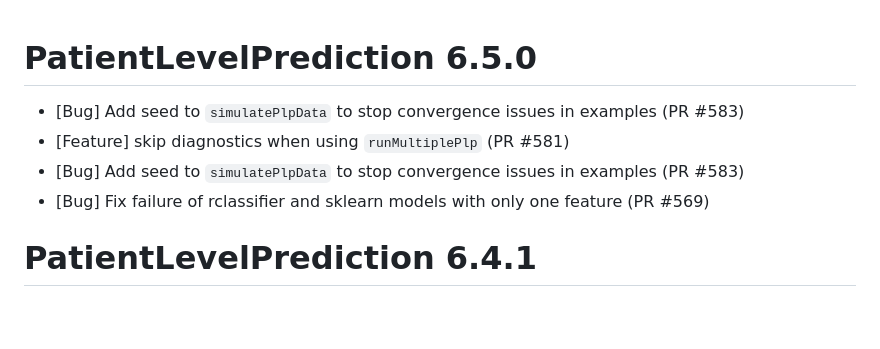
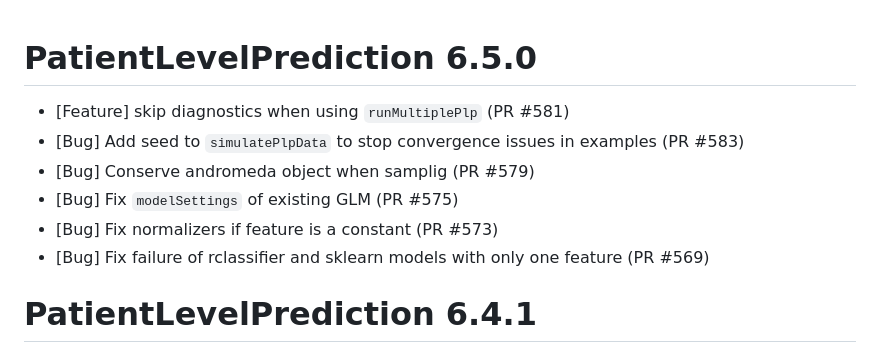
Before and after one commit to OHDSI/PatientLevelPrediction, a Markdown page: NEWS.md, the part around the change. Rendered like a GitHub page; blank space fills up the shorter version.

Commit message:
update news

```diff
--- a/NEWS.md
+++ b/NEWS.md
@@ -1,8 +1,10 @@
 PatientLevelPrediction 6.5.0
 ======================
-- [Bug] Add seed to `simulatePlpData` to stop convergence issues in examples (PR #583)
 - [Feature] skip diagnostics when using `runMultiplePlp` (PR #581)
 - [Bug] Add seed to `simulatePlpData` to stop convergence issues in examples (PR #583)
+- [Bug] Conserve andromeda object when samplig (PR #579)
+- [Bug] Fix `modelSettings` of existing GLM (PR #575)
+- [Bug] Fix normalizers if feature is a constant (PR #573)
 - [Bug] Fix failure of rclassifier and sklearn models with only one feature (PR #569)
 
 
```
